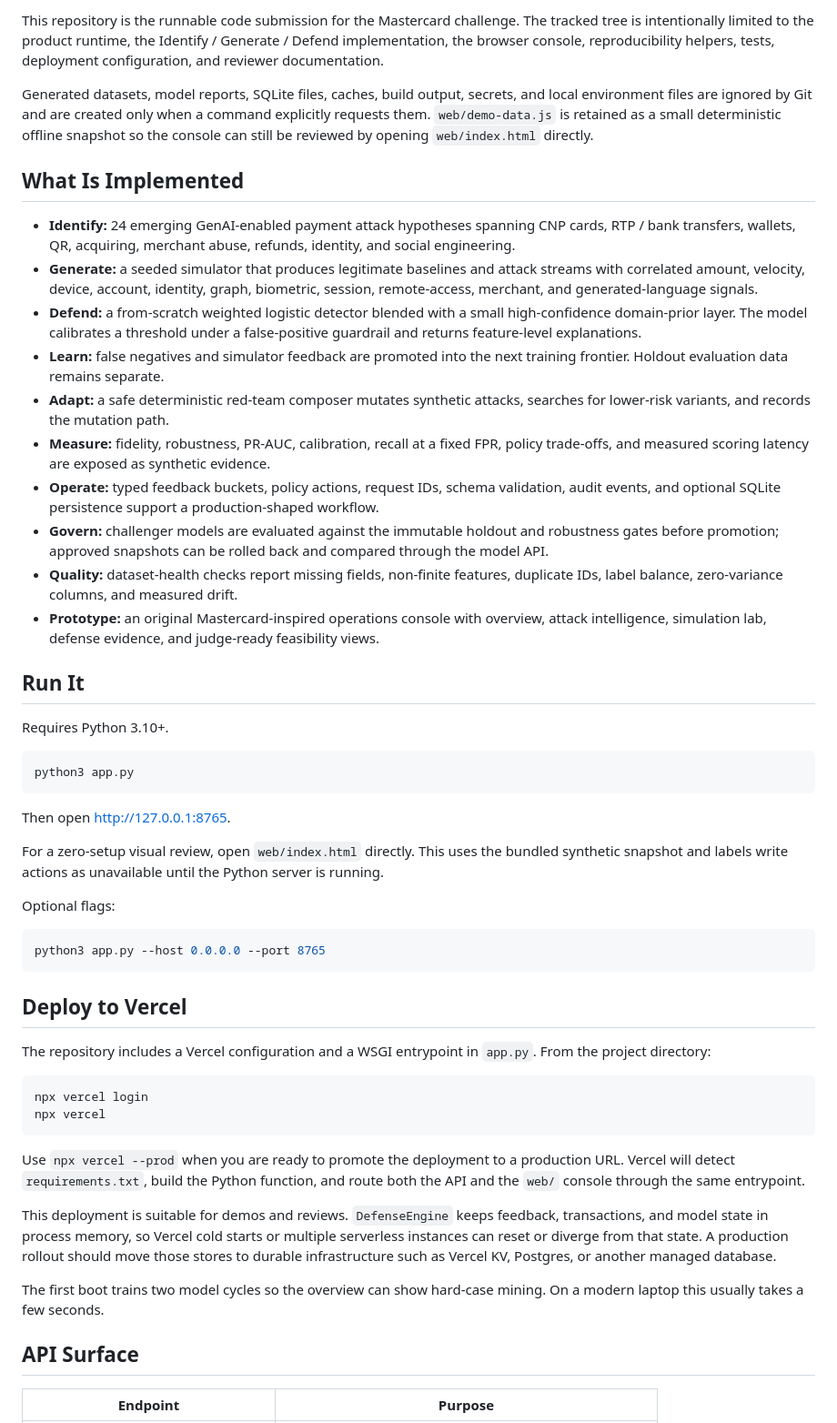
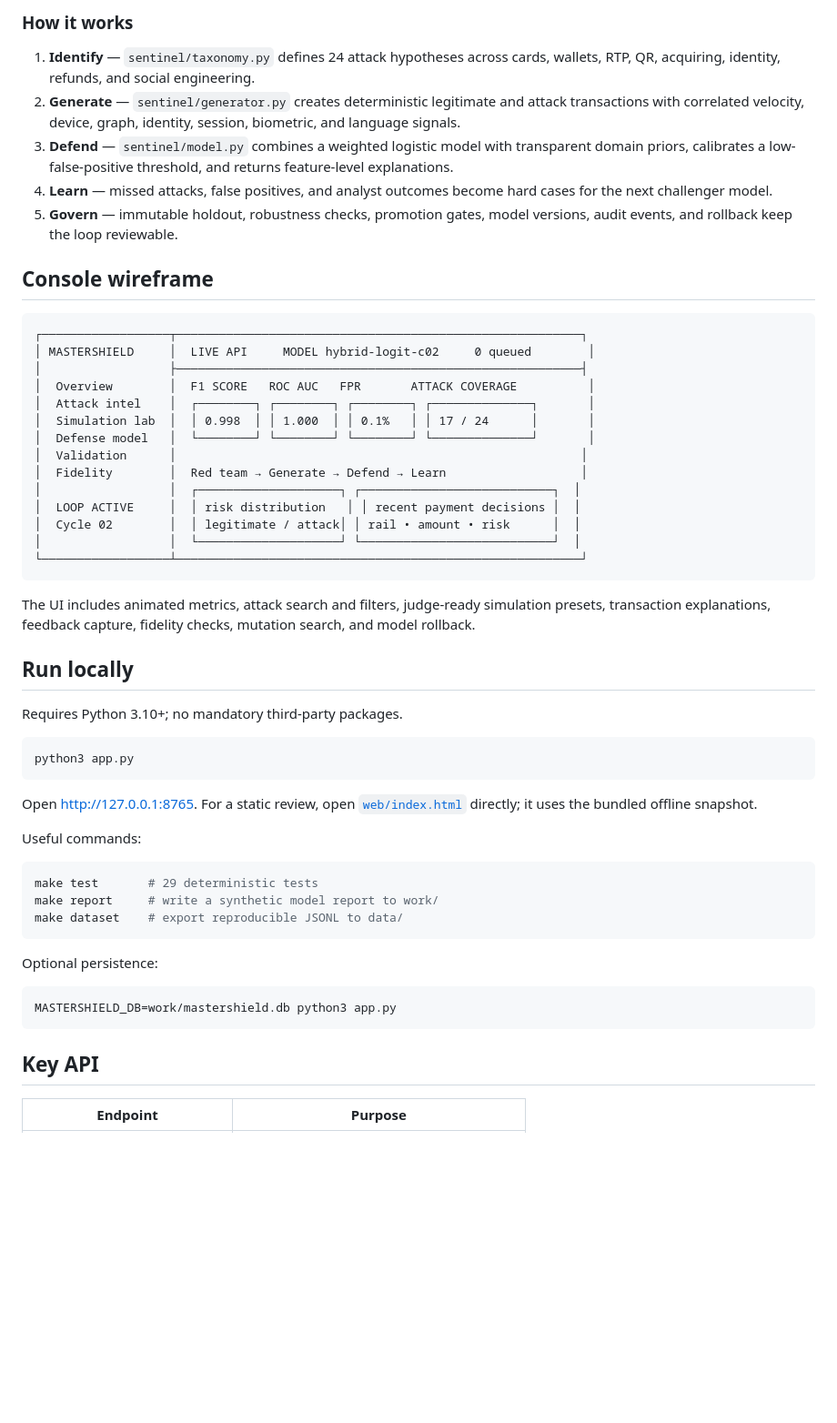
Before and after one commit to agnishant14/MasterShield, a Markdown page: README.md, the part around one of its changes. Shown at 91% size. Rendered like a GitHub page; blank space fills up the shorter version.

````diff
--- a/README.md
+++ b/README.md
@@ -16,55 +33,58 @@ The prototype is intentionally dependency-light. The backend, synthetic generato
 
-This repository is the runnable code submission for the Mastercard challenge. The tracked tree is intentionally limited to the product runtime, the Identify / Generate / Defend implementation, the browser console, reproducibility helpers, tests, deployment configuration, and reviewer documentation.
+### How it works
 
-Generated datasets, model reports, SQLite files, caches, build output, secrets, and local environment files are ignored by Git and are created only when a command explicitly requests them. `web/demo-data.js` is retained as a small deterministic offline snapshot so the console can still be reviewed by opening `web/index.html` directly.
+1. **Identify** — `sentinel/taxonomy.py` defines 24 attack hypotheses across cards, wallets, RTP, QR, acquiring, identity, refunds, and social engineering.
+2. **Generate** — `sentinel/generator.py` creates deterministic legitimate and attack transactions with correlated velocity, device, graph, identity, session, biometric, and language signals.
+3. **Defend** — `sentinel/model.py` combines a weighted logistic model with transparent domain priors, calibrates a low-false-positive threshold, and returns feature-level explanations.
+4. **Learn** — missed attacks, false positives, and analyst outcomes become hard cases for the next challenger model.
+5. **Govern** — immutable holdout, robustness checks, promotion gates, model versions, audit events, and rollback keep the loop reviewable.
 
-## What Is Implemented
+## Console wireframe
 
-- **Identify:** 24 emerging GenAI-enabled payment attack hypotheses spanning CNP cards, RTP / bank transfers, wallets, QR, acquiring, merchant abuse, refunds, identity, and social engineering.
-- **Generate:** a seeded simulator that produces legitimate baselines and attack streams with correlated amount, velocity, device, account, identity, graph, biometric, session, remote-access, merchant, and generated-language signals.
-- **Defend:** a from-scratch weighted logistic detector blended with a small high-confidence domain-prior layer. The model calibrates a threshold under a false-positive guardrail and returns feature-level explanations.
-- **Learn:** false negatives and simulator feedback are promoted into the next training frontier. Holdout evaluation data remains separate.
-- **Adapt:** a safe deterministic red-team composer mutates synthetic attacks, searches for lower-risk variants, and records the mutation path.
-- **Measure:** fidelity, robustness, PR-AUC, calibration, recall at a fixed FPR, policy trade-offs, and measured scoring latency are exposed as synthetic evidence.
-- **Operate:** typed feedback buckets, policy actions, request IDs, schema validation, audit events, and optional SQLite persistence support a production-shaped workflow.
-- **Govern:** challenger models are evaluated against the immutable holdout and robustness gates before promotion; approved snapshots can be rolled back and compared through the model API.
-- **Quality:** dataset-health checks report missing fields, non-finite features, duplicate IDs, label balance, zero-variance columns, and measured drift.
-- **Prototype:** an original Mastercard-inspired operations console with overview, attack intelligence, simulation lab, defense evidence, and judge-ready feasibility views.
+```text
+┌──────────────────┬─────────────────────────────────────────────────────────┐
+│ MASTERSHIELD     │  LIVE API     MODEL hybrid-logit-c02     0 queued        │
+│                  ├─────────────────────────────────────────────────────────┤
+│  Overview        │  F1 SCORE   ROC AUC   FPR       ATTACK COVERAGE          │
+│  Attack intel    │  ┌────────┐ ┌────────┐ ┌────────┐ ┌──────────────┐       │
+│  Simulation lab  │  │ 0.998  │ │ 1.000  │ │ 0.1%   │ │ 17 / 24      │       │
+│  Defense model   │  └────────┘ └────────┘ └────────┘ └──────────────┘       │
+│  Validation      │                                                         │
+│  Fidelity        │  Red team → Generate → Defend → Learn                   │
+│                  │  ┌────────────────────┐ ┌───────────────────────────┐  │
+│  LOOP ACTIVE     │  │ risk distribution   │ │ recent payment decisions │  │
+│  Cycle 02        │  │ legitimate / attack│ │ rail • amount • risk      │  │
+│                  │  └────────────────────┘ └───────────────────────────┘  │
+└──────────────────┴─────────────────────────────────────────────────────────┘
+```
 
-## Run It
+The UI includes animated metrics, attack search and filters, judge-ready simulation presets, transaction explanations, feedback capture, fidelity checks, mutation search, and model rollback.
 
-Requires Python 3.10+.
+## Run locally
+
+Requires Python 3.10+; no mandatory third-party packages.
 
 ```bash
 python3 app.py
 ```
 
-Then open [http://127.0.0.1:8765](http://127.0.0.1:8765).
+Open <http://127.0.0.1:8765>. For a static review, open [`web/index.html`](web/index.html) directly; it uses the bundled offline snapshot.
 
-For a zero-setup visual review, open `web/index.html` directly. This uses the bundled synthetic snapshot and labels write actions as unavailable until the Python server is running.
-
-Optional flags:
+Useful commands:
 
 ```bash
-python3 app.py --host 0.0.0.0 --port 8765
+make test       # 29 deterministic tests
+make report     # write a synthetic model report to work/
+make dataset    # export reproducible JSONL to data/
 ```
 
-## Deploy to Vercel
-
-The repository includes a Vercel configuration and a WSGI entrypoint in `app.py`. From the project directory:
+Optional persistence:
 
 ```bash
-npx vercel login
-npx vercel
+MASTERSHIELD_DB=work/mastershield.db python3 app.py
 ```
 
-Use `npx vercel --prod` when you are ready to promote the deployment to a production URL. Vercel will detect `requirements.txt`, build the Python function, and route both the API and the `web/` console through the same entrypoint.
-
-This deployment is suitable for demos and reviews. `DefenseEngine` keeps feedback, transactions, and model state in process memory, so Vercel cold starts or multiple serverless instances can reset or diverge from that state. A production rollout should move those stores to durable infrastructure such as Vercel KV, Postgres, or another managed database.
-
-The first boot trains two model cycles so the overview can show hard-case mining. On a modern laptop this usually takes a few seconds.
-
-## API Surface
+## Key API
 
 | Endpoint | Purpose |
 | --- | --- |
````
Also changed, not shown: other parts of README.md (+50 -69 lines).
